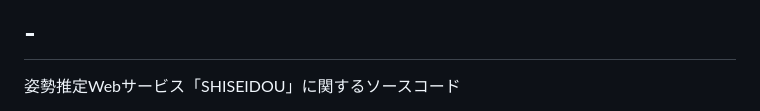
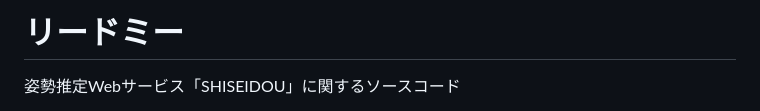
Before and after one commit to takusan3110/-, a Markdown page: README.md, the part around the change. Drawn GitHub-style.

```diff
--- a/README.md
+++ b/README.md
@@ -1,4 +1,4 @@
-# -
+# リードミー
 姿勢推定Webサービス「SHISEIDOU」に関するソースコード<br>
 
 実装環境としてはanacondaの仮想環境上に実装しました<br>
```
